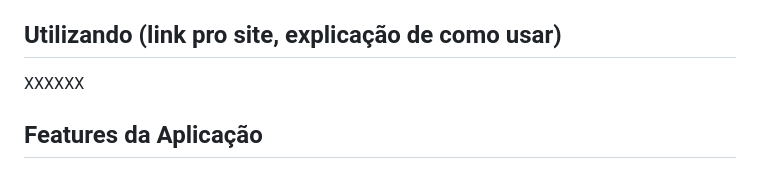
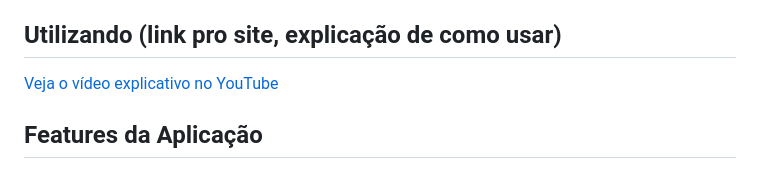
Before and after one commit to 4-ANO-COMP-IMT/metahb20, a Markdown page: README.md, the part around the change. Drawn GitHub-style.

```diff
--- a/README.md
+++ b/README.md
@@ -38,7 +38,8 @@ O desenvolvimento desse projeto foi possível graças às disciplinas ECM252 - L
 
 ## Utilizando (link pro site, explicação de como usar)
 
-XXXXXX
+[Veja o vídeo explicativo no YouTube](https://youtu.be/VOmlbopKEFA)
+
 
 ## Features da Aplicação
 
```
